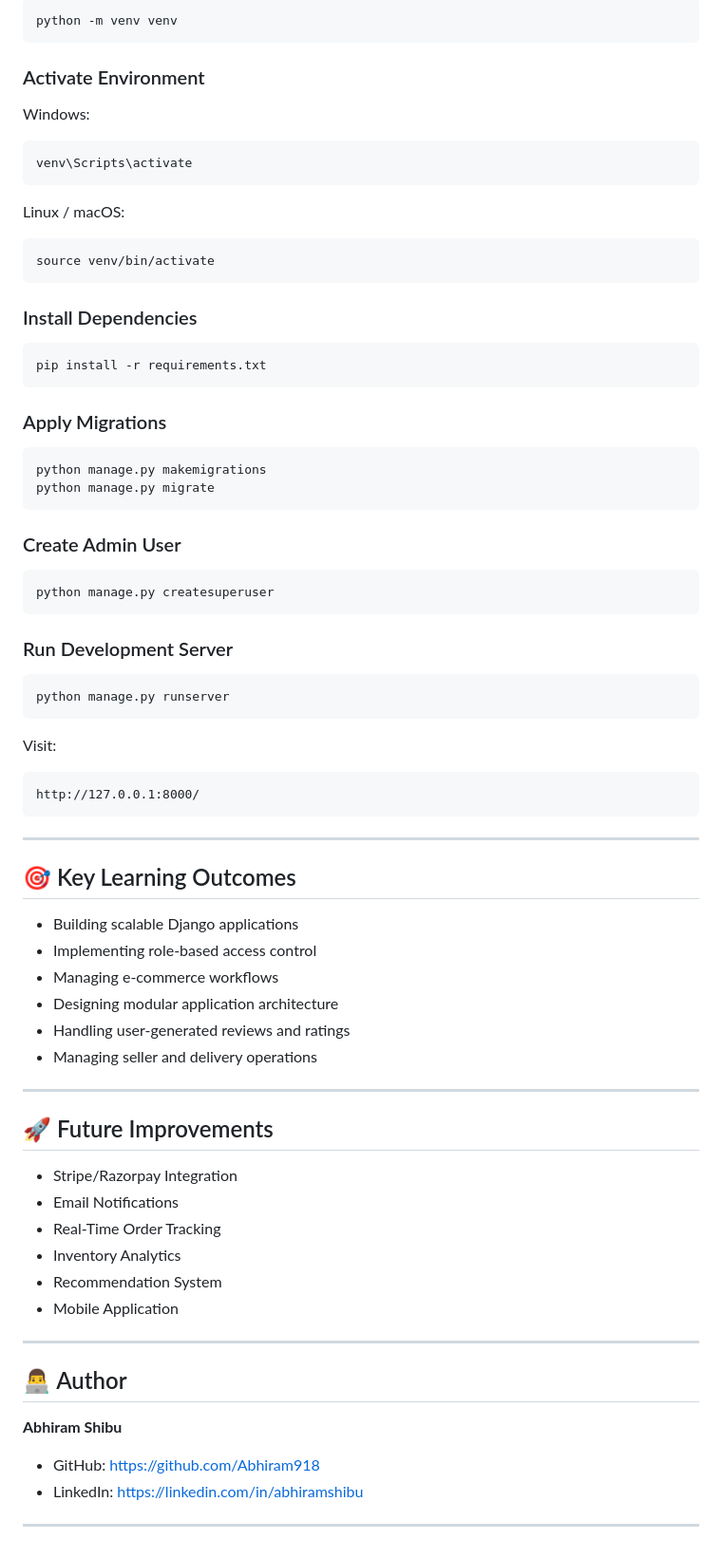
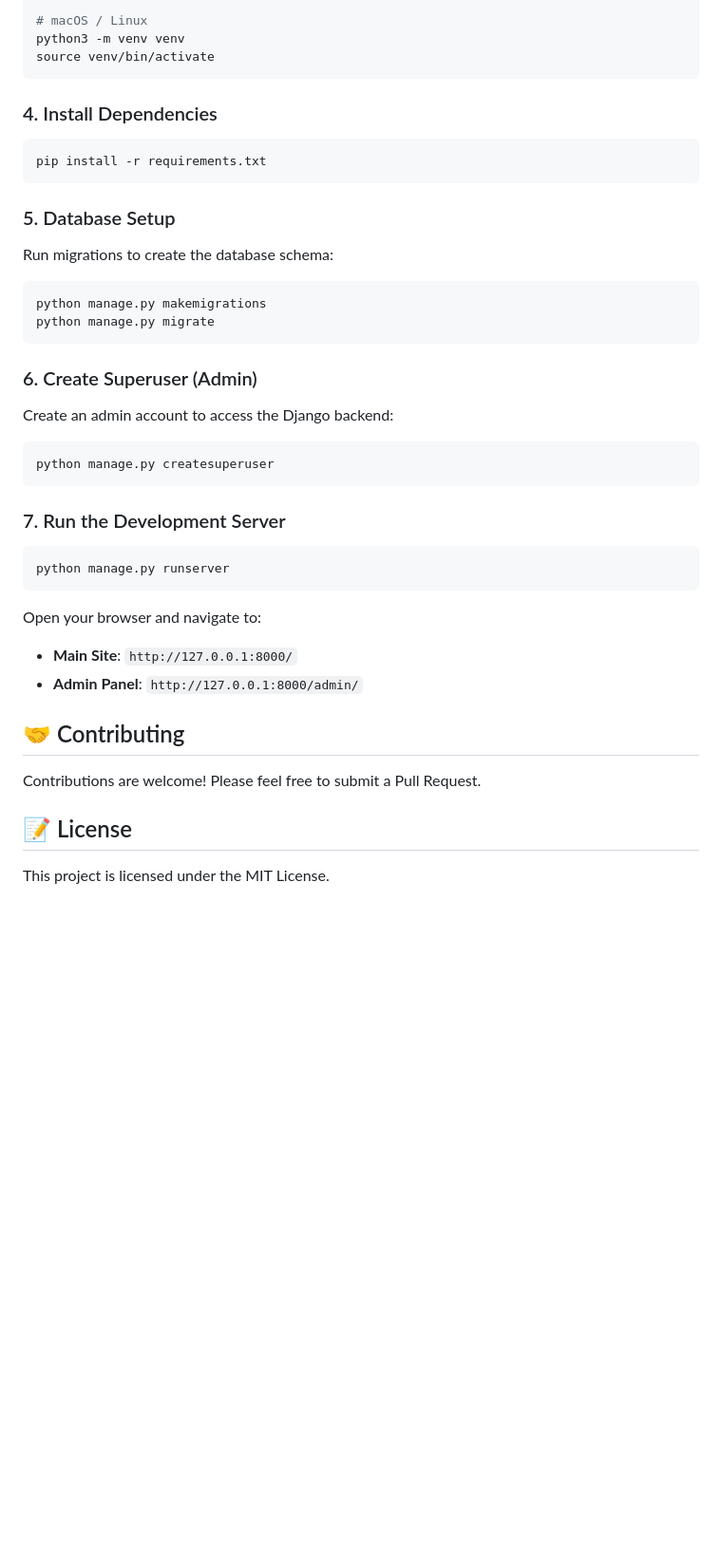
Before and after one commit to Abhiram918/SirCake-A-cake-vendor-platform, a Markdown page: README.md, the part around one of its changes. Shown at 95% size. Drawn GitHub-style; blank space fills up the shorter version.

````diff
--- a/README.md
+++ b/README.md
@@ -112,82 +55,40 @@ cd SirCake
 
-```bash
-python -m venv venv
-```
-
-### Activate Environment
-
-Windows:
-
-```bash
-venv\Scripts\activate
-```
-
-Linux / macOS:
-
-```bash
+# macOS / Linux
+python3 -m venv venv
 source venv/bin/activate
 ```
 
-### Install Dependencies
-
+### 4. Install Dependencies
 ```bash
 pip install -r requirements.txt
 ```
 
-### Apply Migrations
-
+### 5. Database Setup
+Run migrations to create the database schema:
 ```bash
 python manage.py makemigrations
 python manage.py migrate
 ```
 
-### Create Admin User
-
+### 6. Create Superuser (Admin)
+Create an admin account to access the Django backend:
 ```bash
 python manage.py createsuperuser
 ```
 
-### Run Development Server
-
+### 7. Run the Development Server
 ```bash
 python manage.py runserver
 ```
 
-Visit:
+Open your browser and navigate to:
+- **Main Site**: `http://127.0.0.1:8000/`
+- **Admin Panel**: `http://127.0.0.1:8000/admin/`
 
-```text
-http://127.0.0.1:8000/
-```
+## 🤝 Contributing
 
----
+Contributions are welcome! Please feel free to submit a Pull Request.
 
-## 🎯 Key Learning Outcomes
+## 📝 License
 
-* Building scalable Django applications
-* Implementing role-based access control
-* Managing e-commerce workflows
-* Designing modular application architecture
-* Handling user-generated reviews and ratings
-* Managing seller and delivery operations
-
----
-
-## 🚀 Future Improvements
-
-* Stripe/Razorpay Integration
-* Email Notifications
-* Real-Time Order Tracking
-* Inventory Analytics
-* Recommendation System
-* Mobile Application
-
----
-
-## 👨‍💻 Author
-
-**Abhiram Shibu**
-
-* GitHub: https://github.com/Abhiram918
-* LinkedIn: https://linkedin.com/in/abhiramshibu
-
----
+This project is licensed under the MIT License.
````
Also changed, not shown: other parts of README.md (+35 -92 lines).
